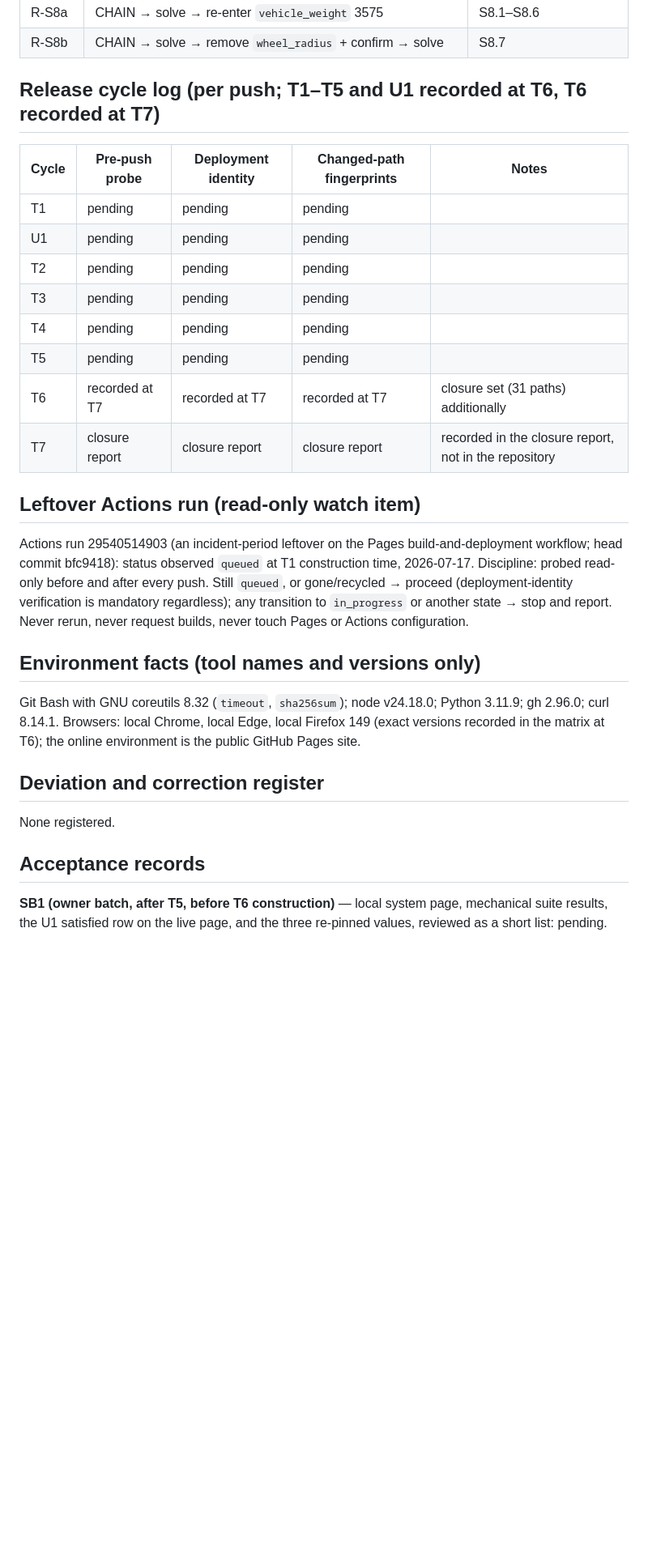
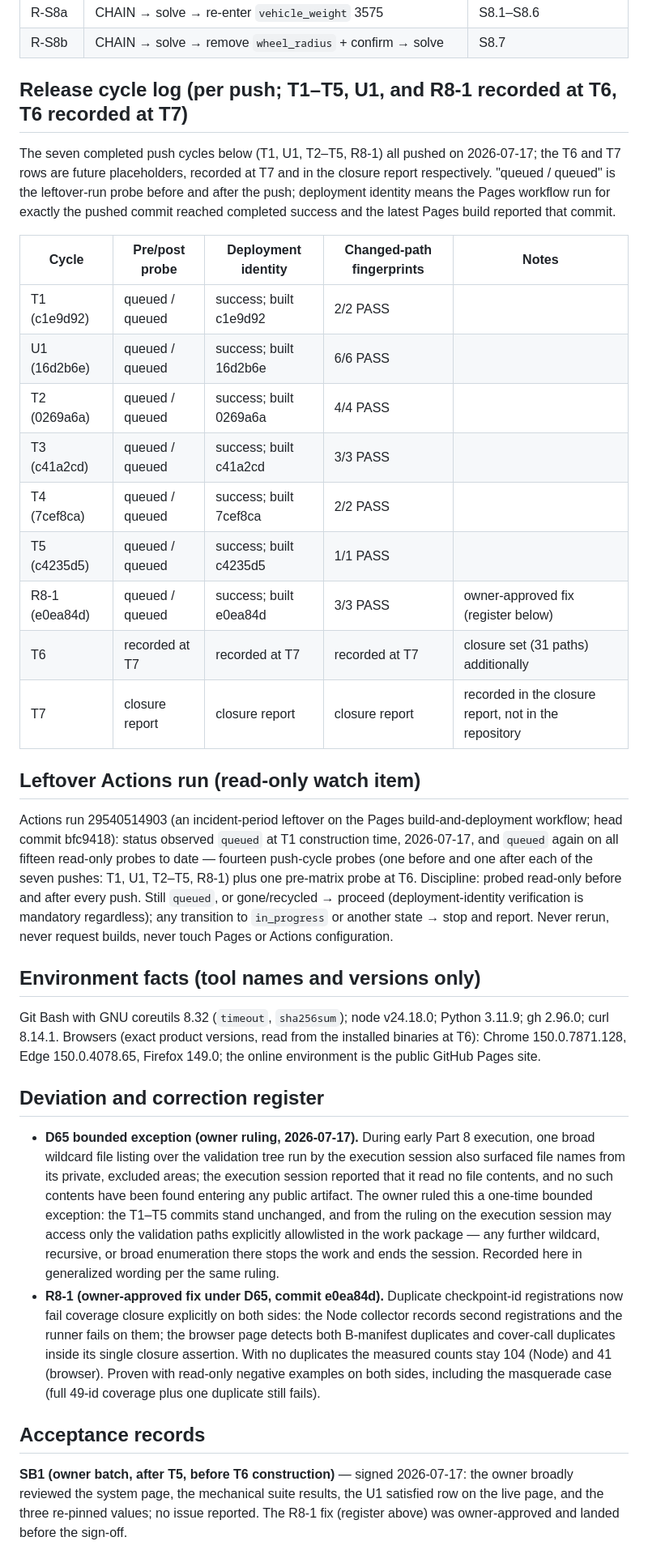
Before and after one commit to wasabi-git/vehicle-dynamics-calc, a Markdown page: docs/TESTING.md, the part around one of its changes. Shown at 81% size. GitHub-like rendering; blank space fills up the shorter version.

```diff
--- a/docs/TESTING.md
+++ b/docs/TESTING.md
@@ -161,16 +168,24 @@ with the manifest.
 | R-S8a | CHAIN → solve → re-enter `vehicle_weight` 3575 | S8.1–S8.6 |
 | R-S8b | CHAIN → solve → remove `wheel_radius` + confirm → solve | S8.7 |
 
-## Release cycle log (per push; T1–T5 and U1 recorded at T6, T6 recorded at T7)
+## Release cycle log (per push; T1–T5, U1, and R8-1 recorded at T6, T6 recorded at T7)
 
-| Cycle | Pre-push probe | Deployment identity | Changed-path fingerprints | Notes |
+The seven completed push cycles below (T1, U1, T2–T5, R8-1) all pushed on
+2026-07-17; the T6 and T7 rows are future placeholders, recorded at T7 and
+in the closure report respectively. "queued / queued" is the leftover-run
+probe before and after the push; deployment identity means the Pages
+workflow run for exactly the pushed commit reached completed success and
+the latest Pages build reported that commit.
+
+| Cycle | Pre/post probe | Deployment identity | Changed-path fingerprints | Notes |
 |---|---|---|---|---|
-| T1 | pending | pending | pending | |
-| U1 | pending | pending | pending | |
-| T2 | pending | pending | pending | |
-| T3 | pending | pending | pending | |
-| T4 | pending | pending | pending | |
-| T5 | pending | pending | pending | |
+| T1 (c1e9d92) | queued / queued | success; built c1e9d92 | 2/2 PASS | |
+| U1 (16d2b6e) | queued / queued | success; built 16d2b6e | 6/6 PASS | |
+| T2 (0269a6a) | queued / queued | success; built 0269a6a | 4/4 PASS | |
+| T3 (c41a2cd) | queued / queued | success; built c41a2cd | 3/3 PASS | |
+| T4 (7cef8ca) | queued / queued | success; built 7cef8ca | 2/2 PASS | |
+| T5 (c4235d5) | queued / queued | success; built c4235d5 | 1/1 PASS | |
+| R8-1 (e0ea84d) | queued / queued | success; built e0ea84d | 3/3 PASS | owner-approved fix (register below) |
 | T6 | recorded at T7 | recorded at T7 | recorded at T7 | closure set (31 paths) additionally |
 | T7 | closure report | closure report | closure report | recorded in the closure report, not in the repository |
 
@@ -178,8 +193,11 @@ with the manifest.
 
 Actions run 29540514903 (an incident-period leftover on the Pages
 build-and-deployment workflow; head commit bfc9418): status observed
-`queued` at T1 construction time, 2026-07-17. Discipline: probed read-only
-before and after every push. Still `queued`, or gone/recycled → proceed
+`queued` at T1 construction time, 2026-07-17, and `queued` again on all
+fifteen read-only probes to date — fourteen push-cycle probes (one before
+and one after each of the seven pushes: T1, U1, T2–T5, R8-1) plus one
+pre-matrix probe at T6. Discipline: probed read-only before and after
+every push. Still `queued`, or gone/recycled → proceed
 (deployment-identity verification is mandatory regardless); any transition
 to `in_progress` or another state → stop and report. Never rerun, never
 request builds, never touch Pages or Actions configuration.
@@ -187,17 +205,38 @@ request builds, never touch Pages or Actions configuration.
 ## Environment facts (tool names and versions only)
 
 Git Bash with GNU coreutils 8.32 (`timeout`, `sha256sum`); node v24.18.0;
-Python 3.11.9; gh 2.96.0; curl 8.14.1. Browsers: local Chrome, local Edge,
-local Firefox 149 (exact versions recorded in the matrix at T6); the online
-environment is the public GitHub Pages site.
+Python 3.11.9; gh 2.96.0; curl 8.14.1. Browsers (exact product versions,
+read from the installed binaries at T6): Chrome 150.0.7871.128, Edge
+150.0.4078.65, Firefox 149.0; the online environment is the public GitHub
+Pages site.
 
 ## Deviation and correction register
 
-None registered.
+- **D65 bounded exception (owner ruling, 2026-07-17).** During early Part 8
+  execution, one broad wildcard file listing over the validation tree run
+  by the execution session also surfaced file names from its private,
+  excluded areas; the execution session reported that it read no file
+  contents, and no such contents have been found entering any public
+  artifact. The owner ruled this a one-time bounded exception: the T1–T5
+  commits stand unchanged, and from the ruling on the execution session may
+  access only the validation paths explicitly allowlisted in the work
+  package — any further wildcard, recursive, or broad enumeration there
+  stops the work and ends the session. Recorded here in generalized wording
+  per the same ruling.
+- **R8-1 (owner-approved fix under D65, commit e0ea84d).** Duplicate
+  checkpoint-id registrations now fail coverage closure explicitly on both
+  sides: the Node collector records second registrations and the runner
+  fails on them; the browser page detects both B-manifest duplicates and
+  cover-call duplicates inside its single closure assertion. With no
+  duplicates the measured counts stay 104 (Node) and 41 (browser). Proven
+  with read-only negative examples on both sides, including the masquerade
+  case (full 49-id coverage plus one duplicate still fails).
 
 ## Acceptance records
 
-**SB1 (owner batch, after T5, before T6 construction)** — local system page,
-mechanical suite results, the U1 satisfied row on the live page, and the
-three re-pinned values, reviewed as a short list: pending.
+**SB1 (owner batch, after T5, before T6 construction)** — signed 2026-07-17:
+the owner broadly reviewed the system page, the mechanical suite results,
+the U1 satisfied row on the live page, and the three re-pinned values;
+no issue reported. The R8-1 fix (register above) was owner-approved and
+landed before the sign-off.
 
```
Also changed, not shown: other parts of docs/TESTING.md (+81 -63 lines), README.md (+4 -0 lines).
